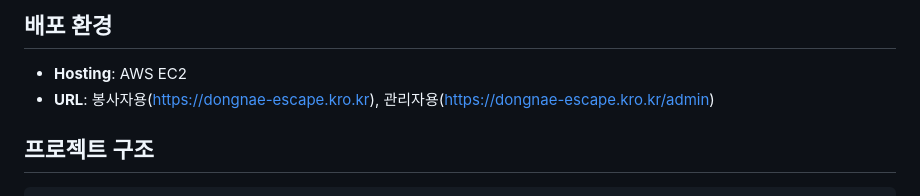
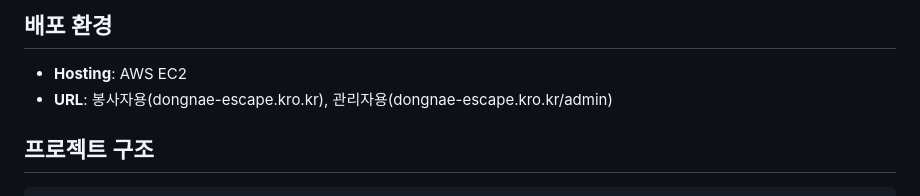
Before and after one commit to uk3181/DongnaeEscape, a Markdown page: README.md, the part around the change. Drawn GitHub-style.

````diff
--- a/README.md
+++ b/README.md
@@ -66,7 +66,7 @@
 
 ## 배포 환경
 - **Hosting**: AWS EC2
-- **URL**: 봉사자용(https://dongnae-escape.kro.kr), 관리자용(https://dongnae-escape.kro.kr/admin)
+- **URL**: 봉사자용(dongnae-escape.kro.kr), 관리자용(dongnae-escape.kro.kr/admin)
 
 ## 프로젝트 구조
 ```
````
